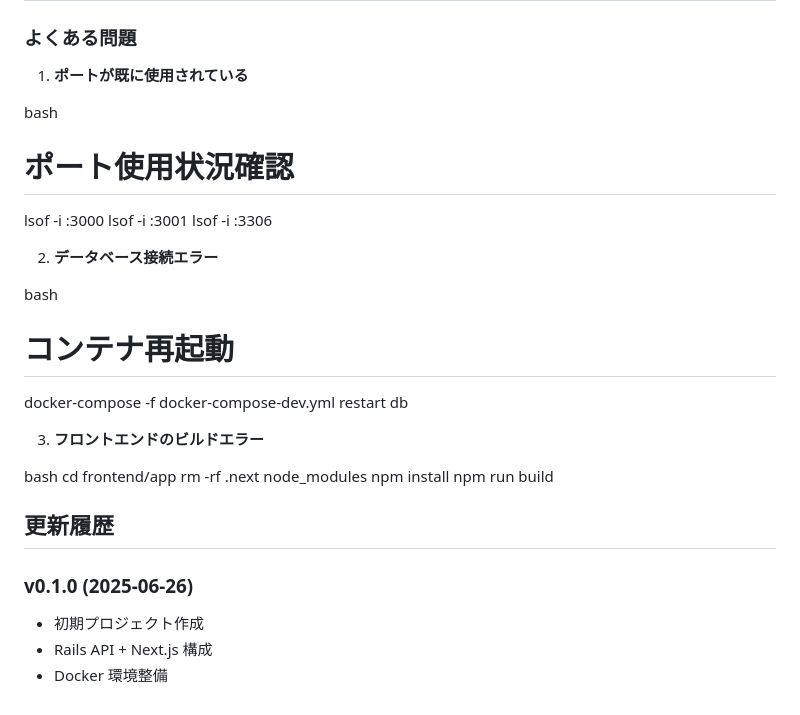
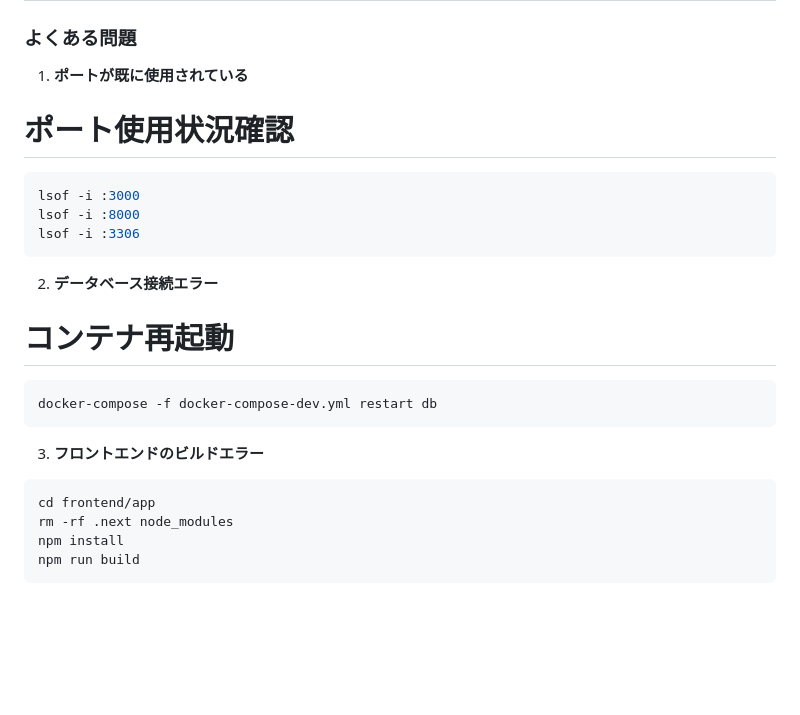
Before and after one commit to yu-jimk/ImaCocoTalk, a Markdown page: README.md, the part around one of its changes. Rendered like a GitHub page; blank space fills up the shorter version.

````diff
--- a/README.md
+++ b/README.md
@@ -188,34 +220,27 @@ docker-compose -f docker-compose-dev.yml down -v
 
 1. **ポートが既に使用されている**
 
-bash
-
 # ポート使用状況確認
 
+```bash
 lsof -i :3000
-lsof -i :3001
+lsof -i :8000
 lsof -i :3306
+```
 
 2. **データベース接続エラー**
 
-bash
-
 # コンテナ再起動
 
+```bash
 docker-compose -f docker-compose-dev.yml restart db
+```
 
 3. **フロントエンドのビルドエラー**
 
-bash
+```bash
 cd frontend/app
 rm -rf .next node_modules
 npm install
 npm run build
-
-## 更新履歴
-
-### v0.1.0 (2025-06-26)
-
-- 初期プロジェクト作成
-- Rails API + Next.js 構成
-- Docker 環境整備
+```
````
Also changed, not shown: other parts of README.md (+49 -17 lines).
